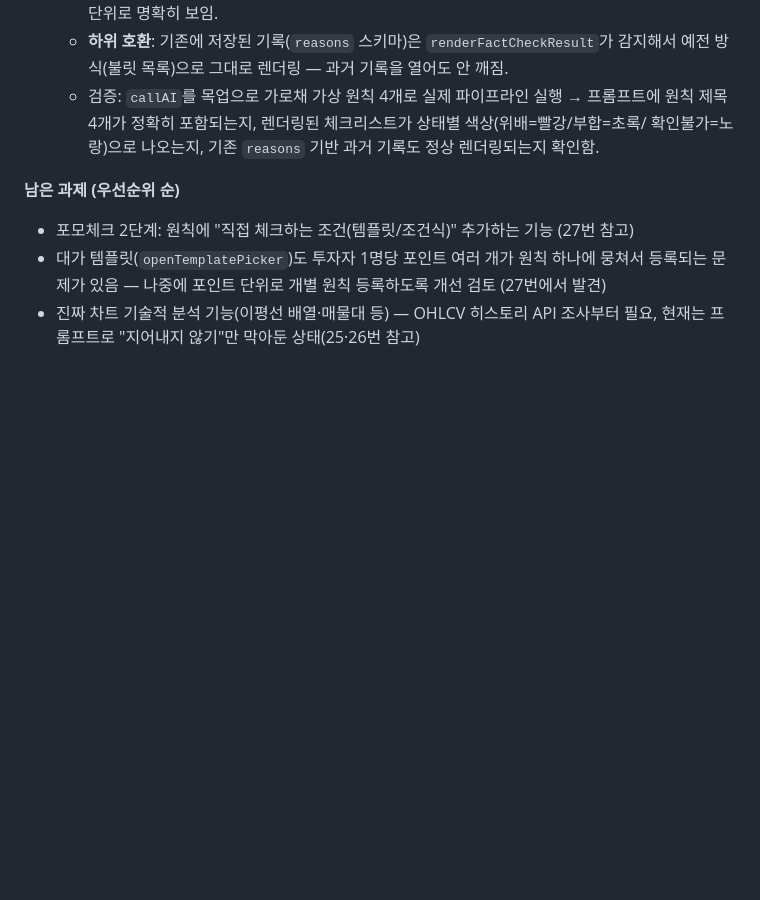
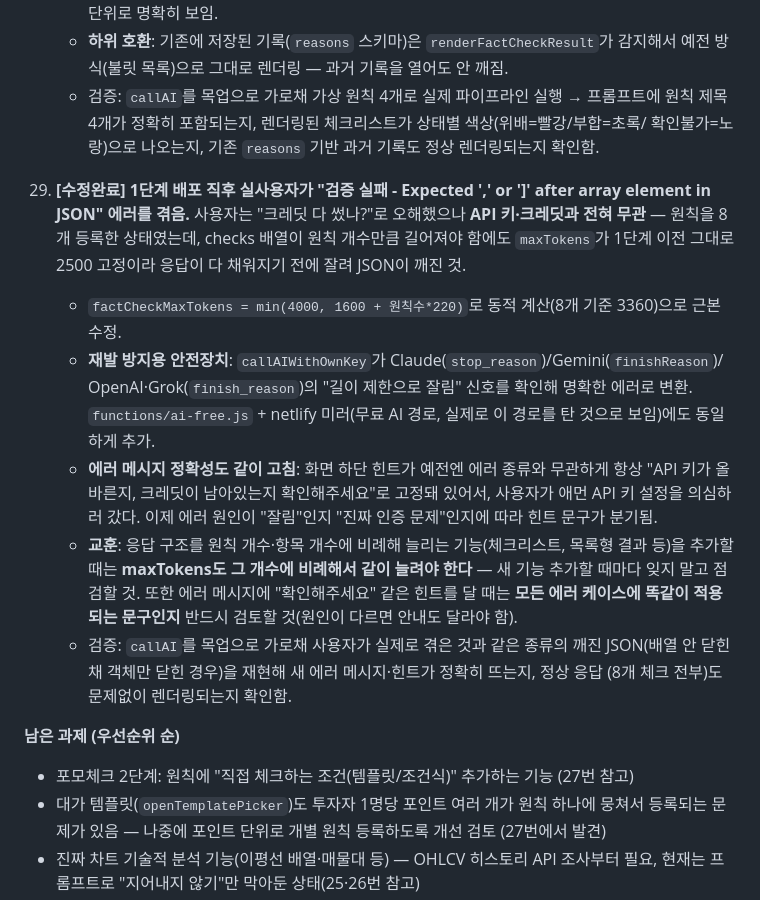
Before and after one commit to FOMOGUARD/fomoguard, a Markdown page: HANDOFF.md, the part around the change. GitHub-like rendering; blank space fills up the shorter version.

Commit message:
HANDOFF: 응답 잘림 버그 수정 내역 기록

```diff
--- a/HANDOFF.md
+++ b/HANDOFF.md
@@ -317,6 +317,28 @@
       제목 4개가 정확히 포함되는지, 렌더링된 체크리스트가 상태별 색상(위배=빨강/부합=초록/
       확인불가=노랑)으로 나오는지, 기존 `reasons` 기반 과거 기록도 정상 렌더링되는지 확인함.
 
+29. **[수정완료] 1단계 배포 직후 실사용자가 "검증 실패 - Expected ',' or ']' after array
+    element in JSON" 에러를 겪음.** 사용자는 "크레딧 다 썼나?"로 오해했으나 **API 키·크레딧과
+    전혀 무관** — 원칙을 8개 등록한 상태였는데, checks 배열이 원칙 개수만큼 길어져야 함에도
+    `maxTokens`가 1단계 이전 그대로 2500 고정이라 응답이 다 채워지기 전에 잘려 JSON이 깨진 것.
+    - `factCheckMaxTokens = min(4000, 1600 + 원칙수*220)`로 동적 계산(8개 기준 3360)으로 근본 수정.
+    - **재발 방지용 안전장치**: `callAIWithOwnKey`가 Claude(`stop_reason`)/Gemini(`finishReason`)/
+      OpenAI·Grok(`finish_reason`)의 "길이 제한으로 잘림" 신호를 확인해 명확한 에러로 변환.
+      `functions/ai-free.js` + netlify 미러(무료 AI 경로, 실제로 이 경로를 탄 것으로 보임)에도
+      동일하게 추가.
+    - **에러 메시지 정확성도 같이 고침**: 화면 하단 힌트가 예전엔 에러 종류와 무관하게 항상
+      "API 키가 올바른지, 크레딧이 남아있는지 확인해주세요"로 고정돼 있어서, 사용자가 애먼
+      API 키 설정을 의심하러 갔다. 이제 에러 원인이 "잘림"인지 "진짜 인증 문제"인지에 따라
+      힌트 문구가 분기됨.
+    - **교훈**: 응답 구조를 원칙 개수·항목 개수에 비례해 늘리는 기능(체크리스트, 목록형 결과
+      등)을 추가할 때는 **maxTokens도 그 개수에 비례해서 같이 늘려야 한다** — 새 기능
+      추가할 때마다 잊지 말고 점검할 것. 또한 에러 메시지에 "확인해주세요" 같은 힌트를 달
+      때는 **모든 에러 케이스에 똑같이 적용되는 문구인지** 반드시 검토할 것(원인이 다르면
+      안내도 달라야 함).
+    - 검증: `callAI`를 목업으로 가로채 사용자가 실제로 겪은 것과 같은 종류의 깨진 JSON(배열
+      안 닫힌 채 객체만 닫힌 경우)을 재현해 새 에러 메시지·힌트가 정확히 뜨는지, 정상 응답
+      (8개 체크 전부)도 문제없이 렌더링되는지 확인함.
+
 **남은 과제 (우선순위 순)**
 - 포모체크 2단계: 원칙에 "직접 체크하는 조건(템플릿/조건식)" 추가하는 기능 (27번 참고)
 - 대가 템플릿(`openTemplatePicker`)도 투자자 1명당 포인트 여러 개가 원칙 하나에 뭉쳐서
```
